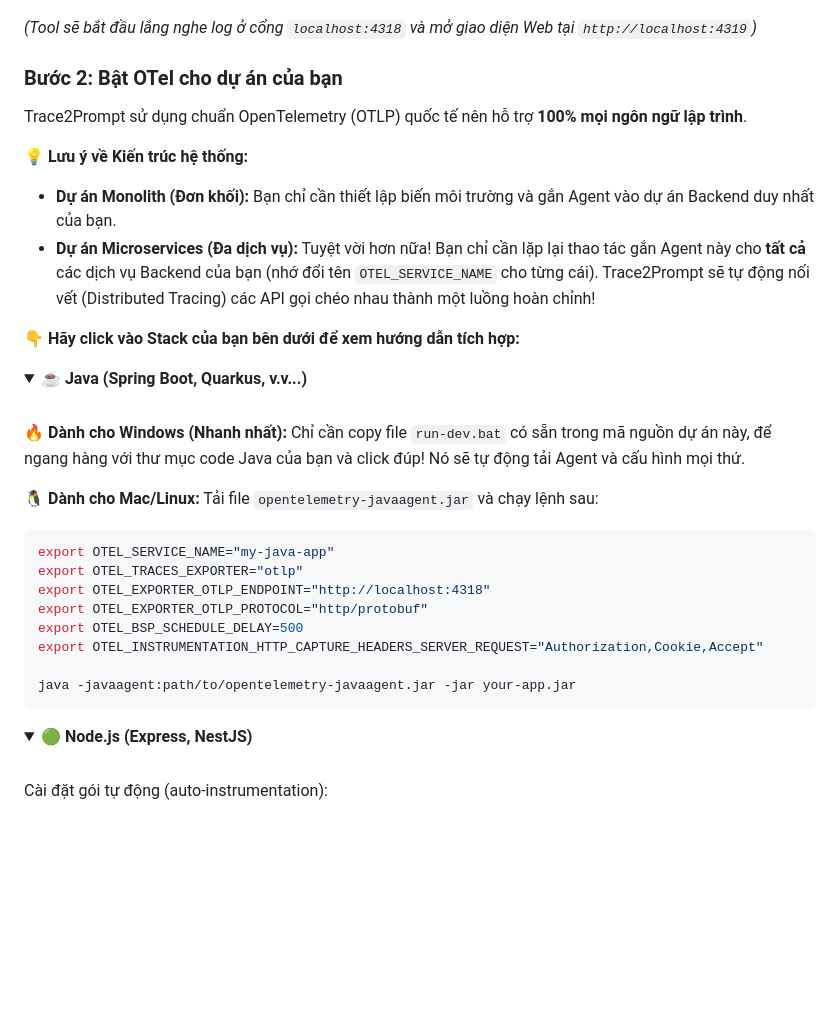
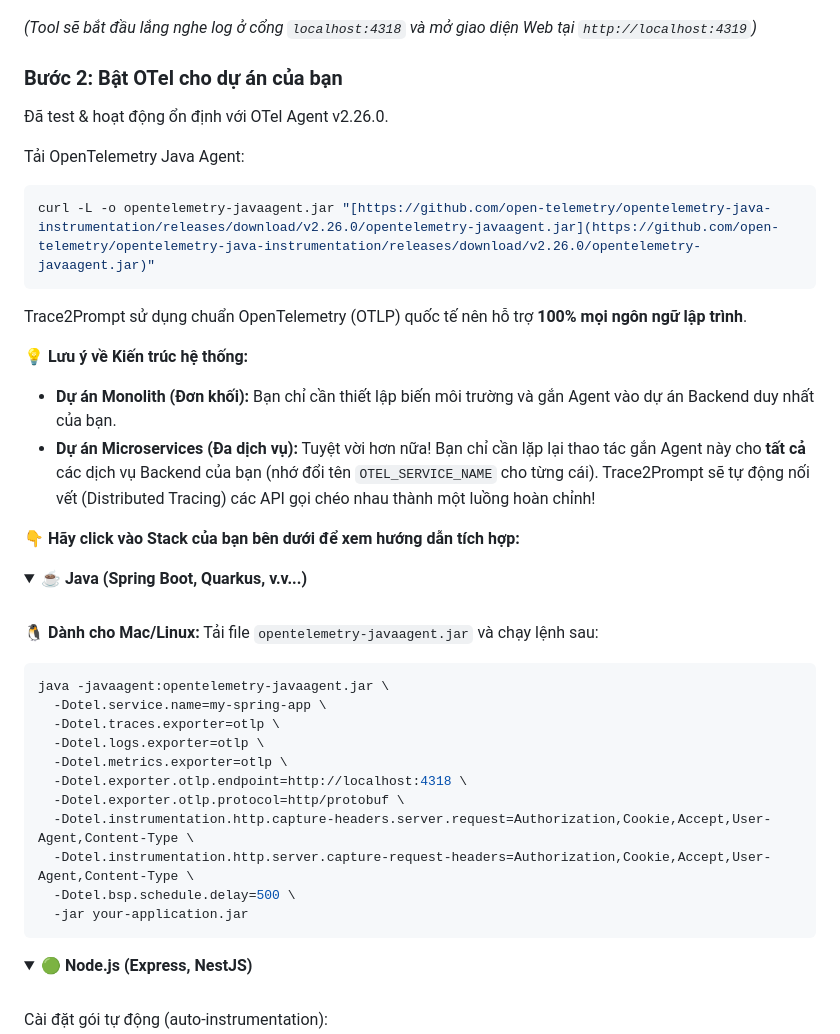
Before and after one commit to thuanDaoSE/trace2prompt, a Markdown page: README.md, the part around the change. Rendered like a GitHub page; folded sections open; blank space fills up the shorter version.

Commit message:
Update the readme file to install Otel and configure Java

````diff
--- a/README.md
+++ b/README.md
@@ -112,6 +112,14 @@ _(Tool sẽ bắt đầu lắng nghe log ở cổng `localhost:4318` và mở gi
 
 ### Bước 2: Bật OTel cho dự án của bạn
 
+Đã test & hoạt động ổn định với OTel Agent v2.26.0.
+
+Tải OpenTelemetry Java Agent:
+
+```bash
+curl -L -o opentelemetry-javaagent.jar "[https://github.com/open-telemetry/opentelemetry-java-instrumentation/releases/download/v2.26.0/opentelemetry-javaagent.jar](https://github.com/open-telemetry/opentelemetry-java-instrumentation/releases/download/v2.26.0/opentelemetry-javaagent.jar)"
+```
+
 Trace2Prompt sử dụng chuẩn OpenTelemetry (OTLP) quốc tế nên hỗ trợ **100% mọi ngôn ngữ lập trình**.
 
 💡 **Lưu ý về Kiến trúc hệ thống:**
@@ -125,20 +133,21 @@ Trace2Prompt sử dụng chuẩn OpenTelemetry (OTLP) quốc tế nên hỗ tr
 <summary><b>☕ Java (Spring Boot, Quarkus, v.v...)</b></summary>
 <br>
 
-**🔥 Dành cho Windows (Nhanh nhất):** Chỉ cần copy file `run-dev.bat` có sẵn trong mã nguồn dự án này, để ngang hàng với thư mục code Java của bạn và click đúp! Nó sẽ tự động tải Agent và cấu hình mọi thứ.
-
 **🐧 Dành cho Mac/Linux:**
 Tải file `opentelemetry-javaagent.jar` và chạy lệnh sau:
 
 ```bash
-export OTEL_SERVICE_NAME="my-java-app"
-export OTEL_TRACES_EXPORTER="otlp"
-export OTEL_EXPORTER_OTLP_ENDPOINT="http://localhost:4318"
-export OTEL_EXPORTER_OTLP_PROTOCOL="http/protobuf"
-export OTEL_BSP_SCHEDULE_DELAY=500
-export OTEL_INSTRUMENTATION_HTTP_CAPTURE_HEADERS_SERVER_REQUEST="Authorization,Cookie,Accept"
-
-java -javaagent:path/to/opentelemetry-javaagent.jar -jar your-app.jar
+java -javaagent:opentelemetry-javaagent.jar \
+  -Dotel.service.name=my-spring-app \
+  -Dotel.traces.exporter=otlp \
+  -Dotel.logs.exporter=otlp \
+  -Dotel.metrics.exporter=otlp \
+  -Dotel.exporter.otlp.endpoint=http://localhost:4318 \
+  -Dotel.exporter.otlp.protocol=http/protobuf \
+  -Dotel.instrumentation.http.capture-headers.server.request=Authorization,Cookie,Accept,User-Agent,Content-Type \
+  -Dotel.instrumentation.http.server.capture-request-headers=Authorization,Cookie,Accept,User-Agent,Content-Type \
+  -Dotel.bsp.schedule.delay=500 \
+  -jar your-application.jar
 ```
 
 </details>
````
